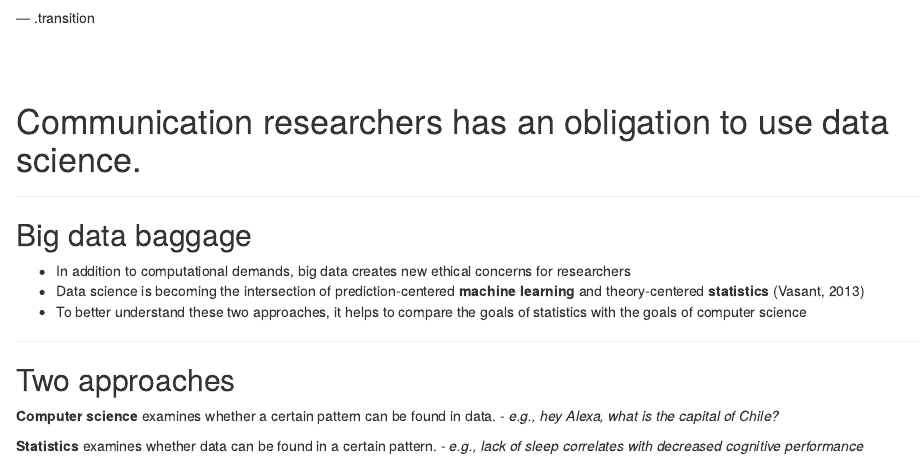
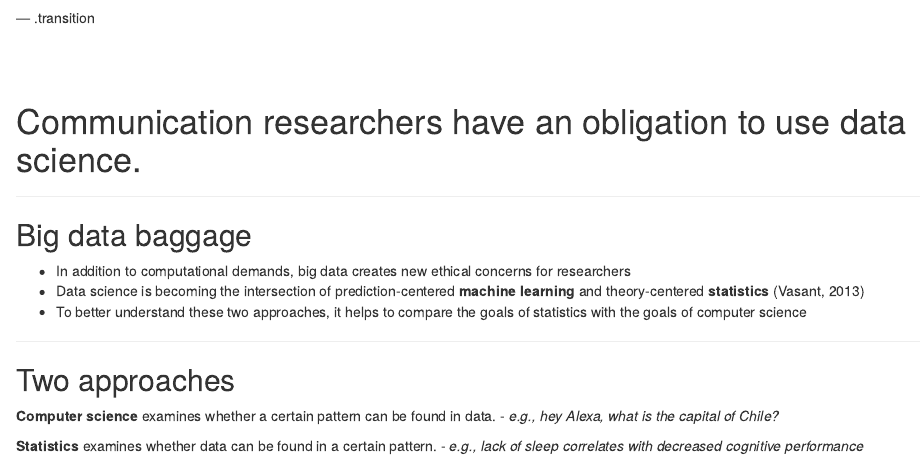
Before and after one commit to mkearney/COLLOQUIUM, an R Markdown document (docs/slides.Rmd): the page in a window 1100 px wide, from 4900 px down. Rendered offline with R 4.5, knitr and Pandoc, with nearby package versions.

Commit message:
fix typo

```diff
--- a/docs/slides.Rmd
+++ b/docs/slides.Rmd
@@ -296,7 +296,7 @@ data science tools and methods.</h1>
 
 ## &nbsp;
 
-<h1 class="mytransition">Communication researchers has an obligation
+<h1 class="mytransition">Communication researchers have an obligation
 to use data science.</h1>
 
 ---
```
Also changed, not shown: 1 other file.
